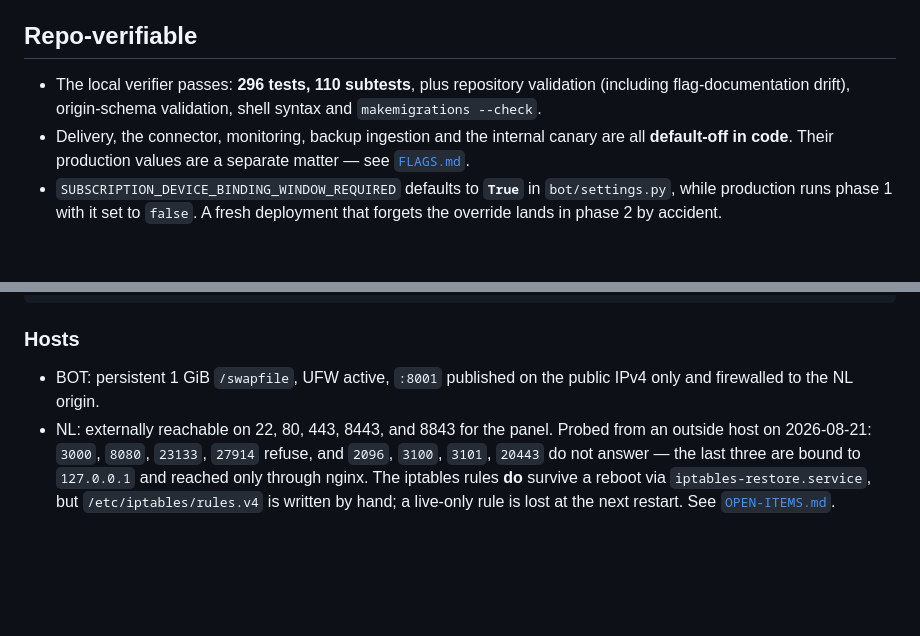
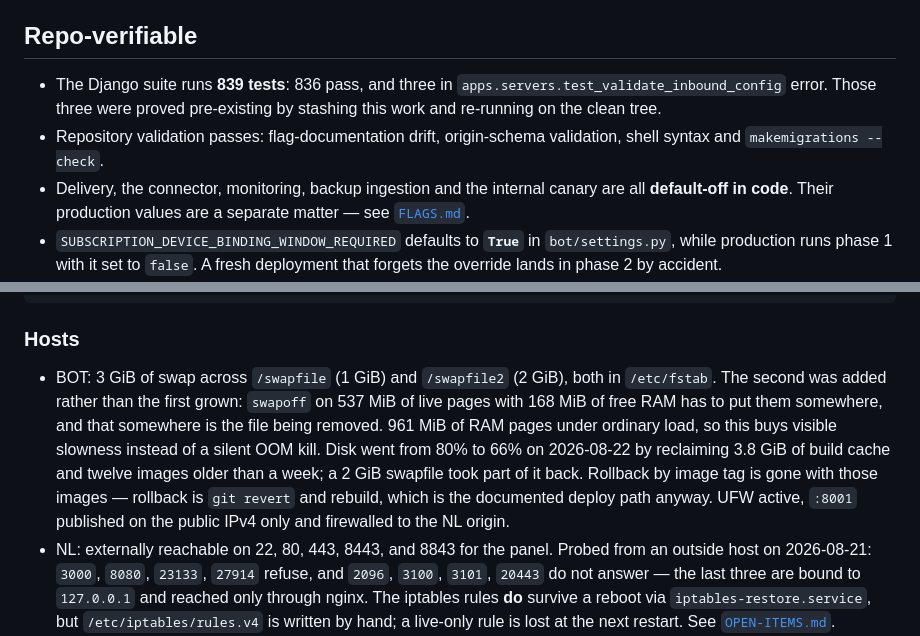
Before and after one commit to special-router/special-bot, a Markdown page: docs/STATUS.md, 2 parts joined by grey strips. Rendered like a GitHub page; blank space fills up the shorter version.

```diff
--- a/docs/STATUS.md
+++ b/docs/STATUS.md
@@ -14,9 +14,11 @@ made the previous version of this document contradict itself.
 
 ## Repo-verifiable
 
-- The local verifier passes: **296 tests, 110 subtests**, plus repository
-  validation (including flag-documentation drift), origin-schema validation,
-  shell syntax and `makemigrations --check`.
+- The Django suite runs **839 tests**: 836 pass, and three in
+  `apps.servers.test_validate_inbound_config` error. Those three were proved
+  pre-existing by stashing this work and re-running on the clean tree.
+- Repository validation passes: flag-documentation drift, origin-schema
+  validation, shell syntax and `makemigrations --check`.
 - Delivery, the connector, monitoring, backup ingestion and the internal canary
   are all **default-off in code**. Their production values are a separate matter
   — see [`FLAGS.md`](FLAGS.md).
@@ -104,8 +106,17 @@ docker exec special-bot-web-1 python manage.py shell -c \
 
 ### Hosts
 
-- BOT: persistent 1 GiB `/swapfile`, UFW active, `:8001` published on the public
-  IPv4 only and firewalled to the NL origin.
+- BOT: 3 GiB of swap across `/swapfile` (1 GiB) and `/swapfile2` (2 GiB), both in
+  `/etc/fstab`. The second was added rather than the first grown: `swapoff` on
+  537 MiB of live pages with 168 MiB of free RAM has to put them somewhere, and
+  that somewhere is the file being removed. 961 MiB of RAM pages under ordinary
+  load, so this buys visible slowness instead of a silent OOM kill.
+  Disk went from 80% to 66% on 2026-08-22 by reclaiming 3.8 GiB of build cache
+  and twelve images older than a week; a 2 GiB swapfile took part of it back.
+  Rollback by image tag is gone with those images — rollback is `git revert` and
+  rebuild, which is the documented deploy path anyway.
+  UFW active, `:8001` published on the public IPv4 only and firewalled to the
+  NL origin.
 - NL: externally reachable on 22, 80, 443, 8443, and 8843 for the panel. Probed
   from an outside host on 2026-08-21: `3000`, `8080`, `23133`, `27914` refuse,
   and `2096`, `3100`, `3101`, `20443` do not answer — the last three are bound
```
Also changed, not shown: other parts of docs/STATUS.md (+1 -1 lines), docs/REMNAWAVE-MIGRATION.md (+13 -10 lines).
